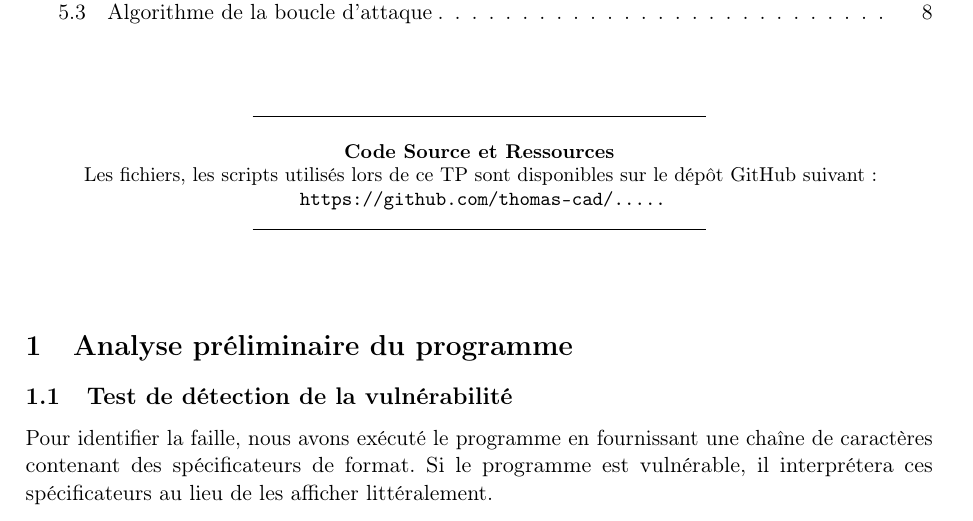
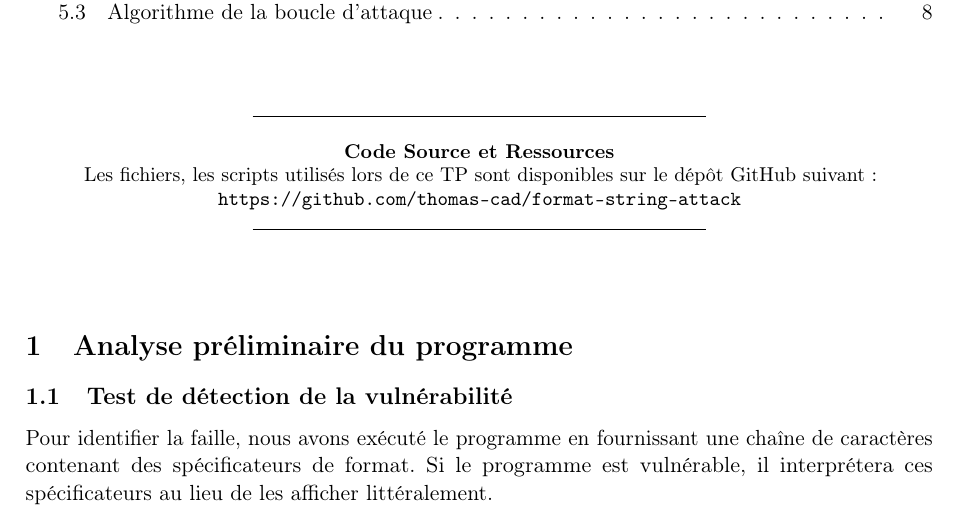
Before and after one commit to thomas-cad/format-string-attack, a LaTeX document (rapport/main.tex): part of page 2 of 9, cut so that both start at the same text. Compiled offline with pdfLaTeX.

Commit message:
Add github repo

```diff
--- a/rapport/main.tex
+++ b/rapport/main.tex
@@ -91,7 +91,7 @@
     \vspace{0.3cm}
     \small \textbf{Code Source et Ressources} \\
     Les fichiers, les scripts utilisés lors de ce TP sont disponibles sur le dépôt GitHub suivant : \\
-    \href{https://github.com/thomas-cad/tp-pki}{\texttt{https://github.com/thomas-cad/.....}} \\
+    \href{https://github.com/thomas-cad/format-string-attack}{\texttt{https://github.com/thomas-cad/format-string-attack}} \\
     \rule{0.5\linewidth}{0.5pt}
 \end{center}
 \vspace{1cm}
```
Also changed, not shown: rapport/main.pdf.
